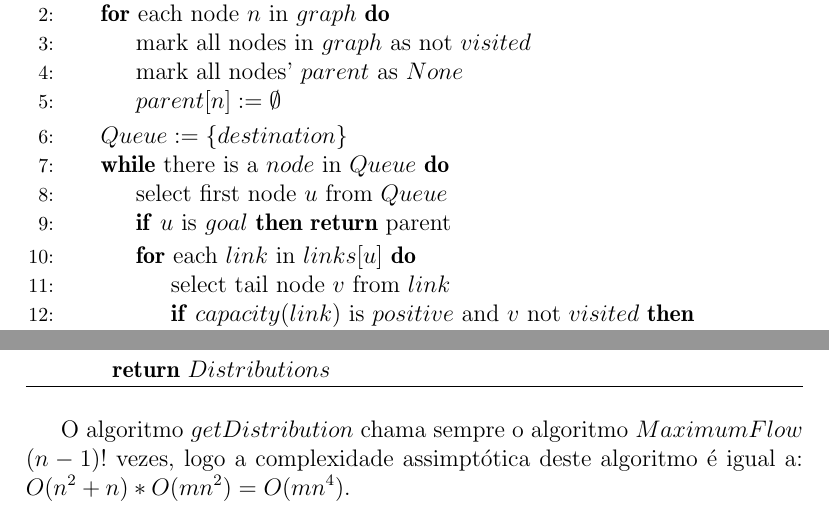
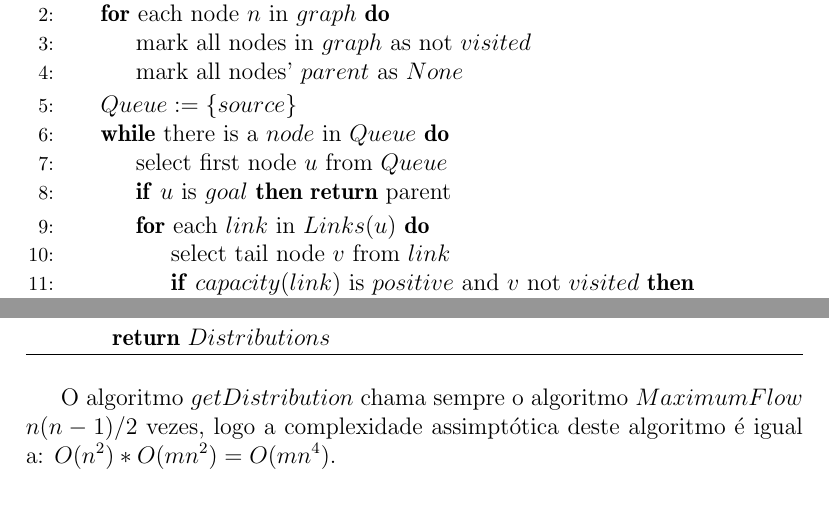
Before and after one commit to littlebrat/Network-Connectivity, a LaTeX document (report/main.tex): two parts of pages 3 and 4 of 5, joined at a grey line, cut so that both start at the same text. Compiled offline with pdfLaTeX.

Commit message:
Small bug on the bfs pseudocode and the complexity of the distribution

```diff
--- a/report/main.tex
+++ b/report/main.tex
@@ -59,15 +59,14 @@ Embora o problema possa ser resolvido com ligações todas de capacidade unitár
 	\For{each node $n$ in $graph$}
     	\State {mark all nodes in $graph$ as not $visited$}
     	\State {mark all nodes' $parent$ as $None$}
-    	\State $parent[n] := \emptyset $
     \EndFor
-    \State $Queue :=  \{destination\}$
+    \State $Queue :=  \{source\}$
   	\While{there is a $node$ in $Queue$}
       \State {select first node $u$ from $Queue$}
       \If{$u$ is $goal$}
       		\Return parent
       \EndIf
-      \For{each $link$ in $links[u]$}
+      \For{each $link$ in $Links(u)$}
       		\State {select tail node $v$ from $link$}
         	\If{$capacity(link)$ is $positive$ and $v$ not $visited$}
         		\State {mark $v$ as $visited$}
@@ -134,7 +133,7 @@ De forma a determinar a distribuição de conectividades é necessário contar o
 \end{algorithmic}
 \end{algorithm}
 
-O algoritmo $getDistribution$ chama sempre o algoritmo $MaximumFlow$ $(n-1)!$ vezes, logo a complexidade assimptótica deste algoritmo é igual a: $O(n^2 + n) * O(m n^2) = O(m n^4)$.
+O algoritmo $getDistribution$ chama sempre o algoritmo $MaximumFlow$ $n(n-1)/2$ vezes, logo a complexidade assimptótica deste algoritmo é igual a: $O(n^2) * O(m n^2) = O(m n^4)$.
 
 \section{Conectividade da Rede}
 
```
